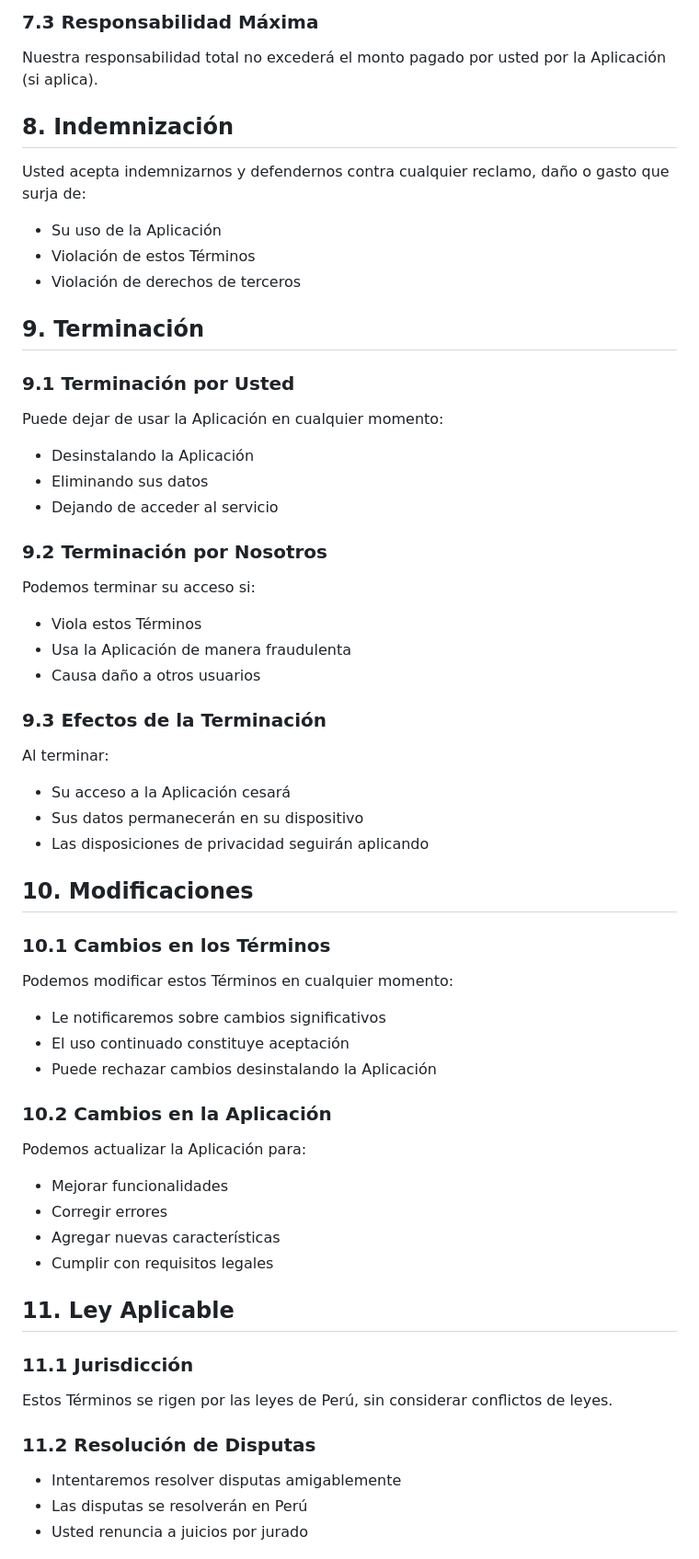
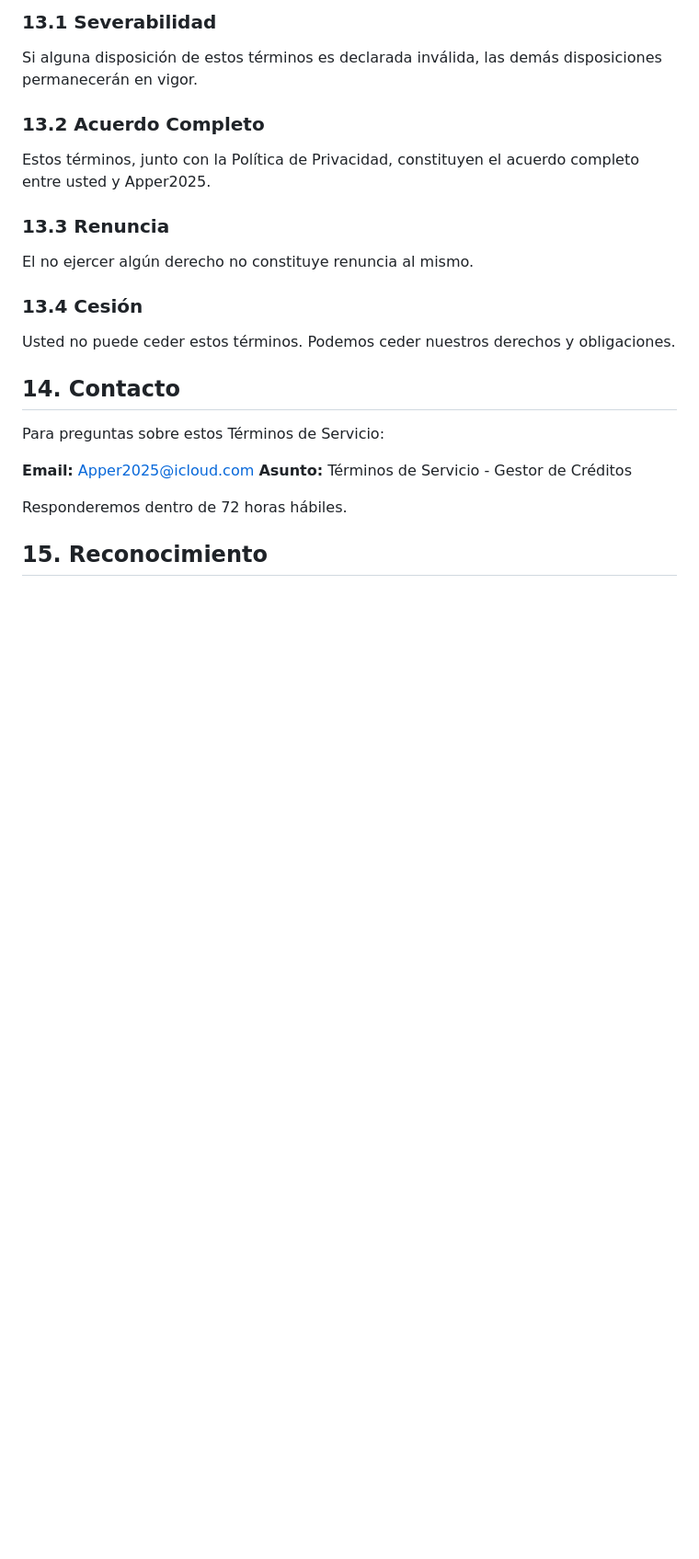
Before and after one commit to HenryCobos/gestor-creditos-website, a Markdown page: TERMINOS_SERVICIO.md, the part around the change printed below. Shown: that part at 92% size. Rendered like a GitHub page; blank space fills up the shorter version.

```diff
--- a/TERMINOS_SERVICIO.md
+++ b/TERMINOS_SERVICIO.md
@@ -92,56 +181,24 @@ En ningún caso seremos responsables por:
 
-### 7.3 Responsabilidad Máxima
-Nuestra responsabilidad total no excederá el monto pagado por usted por la Aplicación (si aplica).
+### 13.1 Severabilidad
+Si alguna disposición de estos términos es declarada inválida, las demás disposiciones permanecerán en vigor.
 
-## 8. Indemnización
+### 13.2 Acuerdo Completo
+Estos términos, junto con la Política de Privacidad, constituyen el acuerdo completo entre usted y Apper2025.
 
-Usted acepta indemnizarnos y defendernos contra cualquier reclamo, daño o gasto que surja de:
-- Su uso de la Aplicación
-- Violación de estos Términos
-- Violación de derechos de terceros
+### 13.3 Renuncia
+El no ejercer algún derecho no constituye renuncia al mismo.
 
-## 9. Terminación
+### 13.4 Cesión
+Usted no puede ceder estos términos. Podemos ceder nuestros derechos y obligaciones.
 
-### 9.1 Terminación por Usted
-Puede dejar de usar la Aplicación en cualquier momento:
-- Desinstalando la Aplicación
-- Eliminando sus datos
-- Dejando de acceder al servicio
+## 14. Contacto
 
-### 9.2 Terminación por Nosotros
-Podemos terminar su acceso si:
-- Viola estos Términos
-- Usa la Aplicación de manera fraudulenta
-- Causa daño a otros usuarios
+Para preguntas sobre estos Términos de Servicio:
 
-### 9.3 Efectos de la Terminación
-Al terminar:
-- Su acceso a la Aplicación cesará
-- Sus datos permanecerán en su dispositivo
-- Las disposiciones de privacidad seguirán aplicando
+**Email:** Apper2025@icloud.com
+**Asunto:** Términos de Servicio - Gestor de Créditos
 
-## 10. Modificaciones
+Responderemos dentro de 72 horas hábiles.
 
-### 10.1 Cambios en los Términos
-Podemos modificar estos Términos en cualquier momento:
-- Le notificaremos sobre cambios significativos
-- El uso continuado constituye aceptación
-- Puede rechazar cambios desinstalando la Aplicación
+## 15. Reconocimiento
 
-### 10.2 Cambios en la Aplicación
-Podemos actualizar la Aplicación para:
-- Mejorar funcionalidades
-- Corregir errores
-- Agregar nuevas características
-- Cumplir con requisitos legales
-
-## 11. Ley Aplicable
-
-### 11.1 Jurisdicción
-Estos Términos se rigen por las leyes de Perú, sin considerar conflictos de leyes.
-
-### 11.2 Resolución de Disputas
-- Intentaremos resolver disputas amigablemente
-- Las disputas se resolverán en Perú
-- Usted renuncia a juicios por jurado
-
```
Also changed, not shown: other parts of TERMINOS_SERVICIO.md (+160 -101 lines), POLITICA_PRIVACIDAD.md (+130 -86 lines).
